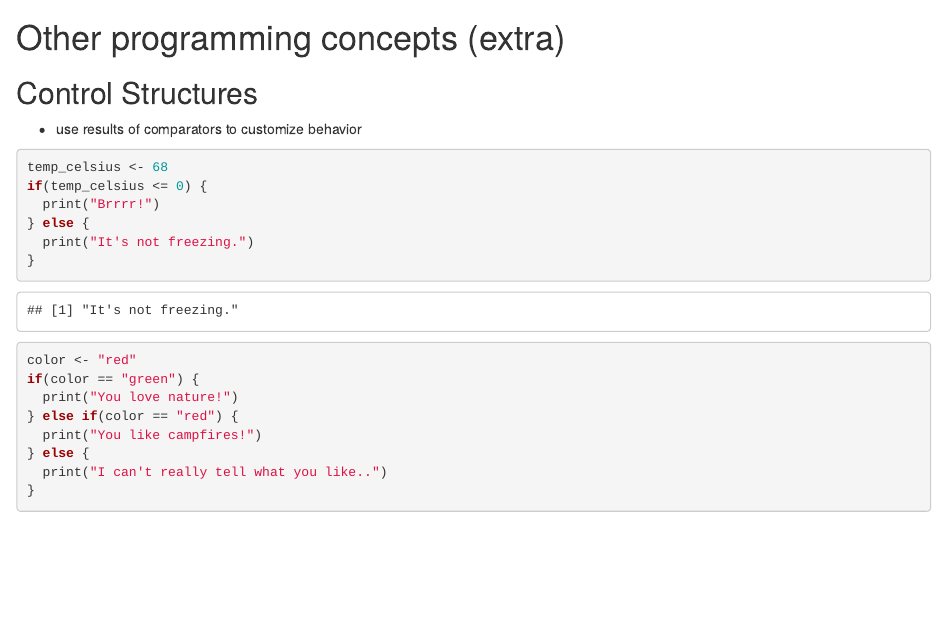
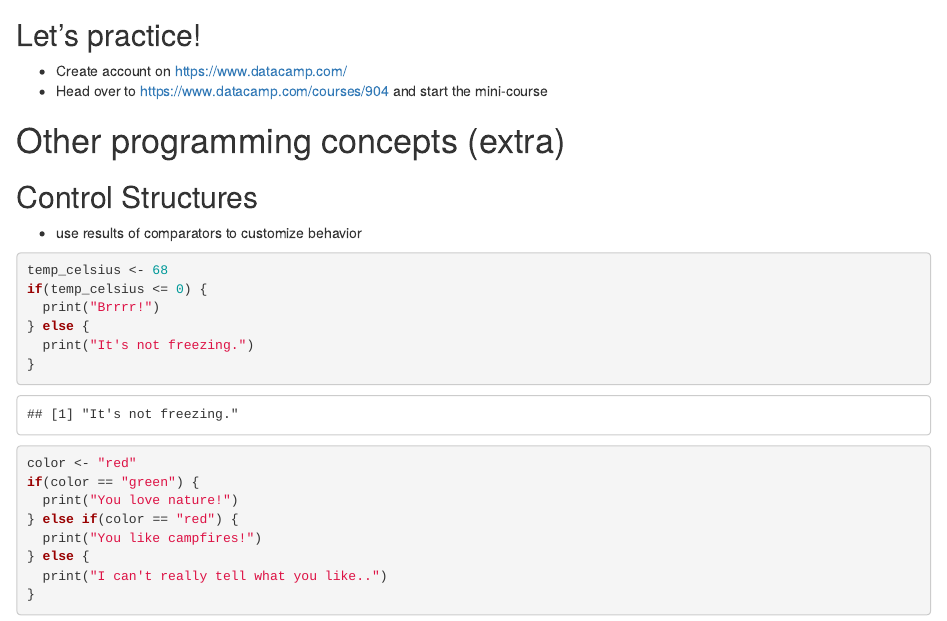
Before and after one commit to filipsch/workshops, an R Markdown document (r_language.Rmd): the page in a window 1100 px wide, from 6040 px down. Rendered offline with R 4.5, knitr and Pandoc, with nearby package versions; some code elsewhere in the file could not run offline.

Commit message:
add link to mini course

````diff
--- a/r_language.Rmd
+++ b/r_language.Rmd
@@ -133,6 +133,10 @@ library(DT)
 datatable(results)
 ```
 
+## Let's practice!
+
+- Create account on https://www.datacamp.com/
+- Head over to https://www.datacamp.com/courses/904 and start the mini-course
 
 # Other programming concepts (extra)
 
````
